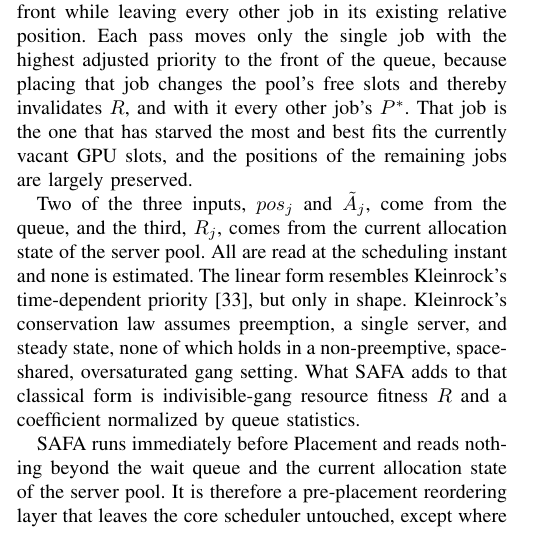
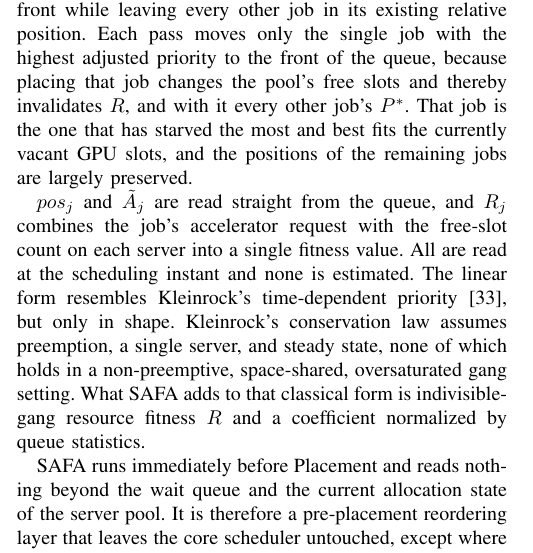
Before and after one commit to mystous/gpu_scheduler, a LaTeX paper (sn-article-en-1_polished.tex): part of one column of page 6 of 13, cut so that both start at the same text. Compiled offline with pdfLaTeX.

Commit message:
Updates from Overleaf

```diff
--- a/sn-article-en-1_polished.tex
+++ b/sn-article-en-1_polished.tex
@@ -208,7 +208,7 @@ This example, however, is a simplification that ignores the head's own age bonus
 
 The third block finds the position $i_{\max}$ of the largest $P^*$ and, unless that job already sits at the head, moves it to the front while leaving every other job in its existing relative position. Each pass moves only the single job with the highest adjusted priority to the front of the queue, because placing that job changes the pool's free slots and thereby invalidates $R$, and with it every other job's $P^*$. That job is the one that has starved the most and best fits the currently vacant GPU slots, and the positions of the remaining jobs are largely preserved.
 
-Two of the three inputs, $pos_j$ and $\tilde A_j$, come from the queue, and the third, $R_j$, comes from the current allocation state of the server pool. All are read at the scheduling instant and none is estimated. The linear form resembles Kleinrock's time-dependent priority\cite{kleinrock1976queueing}, but only in shape. Kleinrock's conservation law assumes preemption, a single server, and steady state, none of which holds in a non-preemptive, space-shared, oversaturated gang setting. What SAFA adds to that classical form is indivisible-gang resource fitness $R$ and a coefficient normalized by queue statistics.
+$pos_j$ and $\tilde A_j$ are read straight from the queue, and $R_j$ combines the job's accelerator request with the free-slot count on each server into a single fitness value. All are read at the scheduling instant and none is estimated. The linear form resembles Kleinrock's time-dependent priority\cite{kleinrock1976queueing}, but only in shape. Kleinrock's conservation law assumes preemption, a single server, and steady state, none of which holds in a non-preemptive, space-shared, oversaturated gang setting. What SAFA adds to that classical form is indivisible-gang resource fitness $R$ and a coefficient normalized by queue statistics.
 
 \begin{algorithm}
 \caption{SAFA queue reordering}\label{alg:reorder}
```
